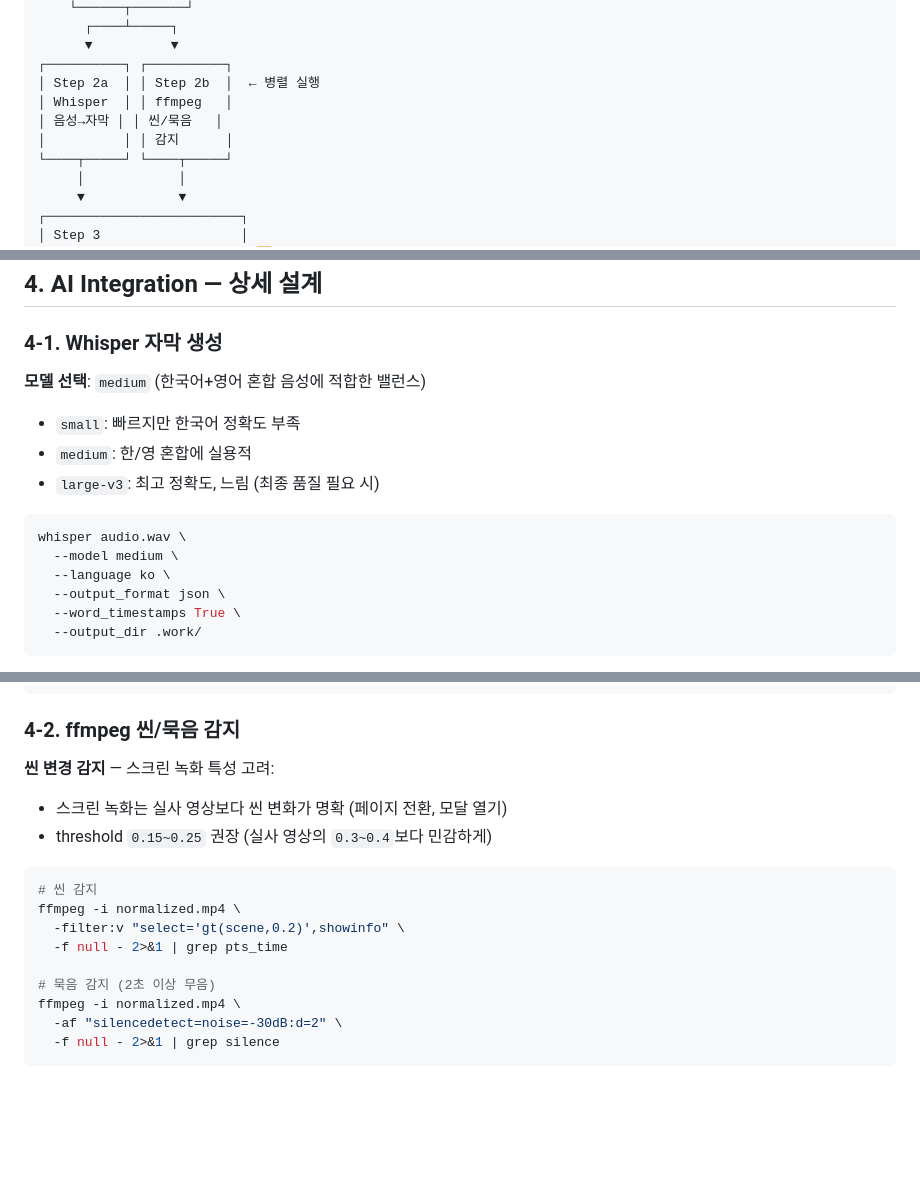
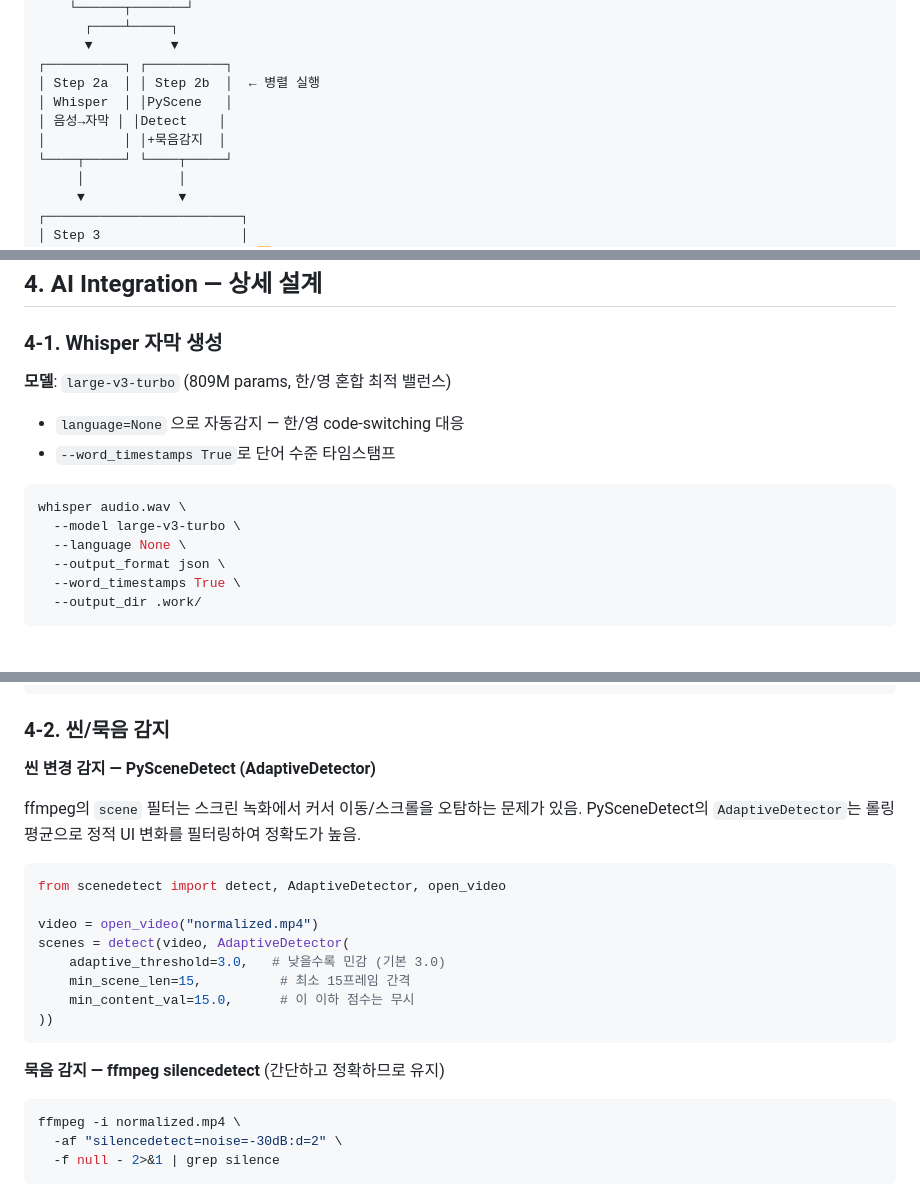
Before and after one commit to cyanluna-git/remotion-video-gen, a Markdown page: PLAN.md, 3 parts joined by grey strips. Drawn GitHub-style; blank space fills up the shorter version.

````diff
--- a/PLAN.md
+++ b/PLAN.md
@@ -58,9 +58,9 @@ INPUT                          AI ANALYSIS                    OUTPUT
       ▼          ▼
 ┌──────────┐ ┌──────────┐
 │ Step 2a  │ │ Step 2b  │  ← 병렬 실행
-│ Whisper  │ │ ffmpeg   │
-│ 음성→자막 │ │ 씬/묵음   │
-│          │ │ 감지      │
+│ Whisper  │ │PyScene   │
+│ 음성→자막 │ │Detect    │
+│          │ │+묵음감지  │
 └────┬─────┘ └────┬─────┘
      │            │
      ▼            ▼
@@ -282,15 +344,14 @@ interface AudioConfig {
 
 ### 4-1. Whisper 자막 생성
 
-**모델 선택**: `medium` (한국어+영어 혼합 음성에 적합한 밸런스)
-- `small`: 빠르지만 한국어 정확도 부족
-- `medium`: 한/영 혼합에 실용적
-- `large-v3`: 최고 정확도, 느림 (최종 품질 필요 시)
+**모델**: `large-v3-turbo` (809M params, 한/영 혼합 최적 밸런스)
+- `language=None` 으로 자동감지 — 한/영 code-switching 대응
+- `--word_timestamps True`로 단어 수준 타임스탬프
 
 ```bash
 whisper audio.wav \
-  --model medium \
-  --language ko \
+  --model large-v3-turbo \
+  --language None \
   --output_format json \
   --word_timestamps True \
   --output_dir .work/
@@ -310,19 +371,27 @@ whisper audio.wav \
 }
 ```
 
-### 4-2. ffmpeg 씬/묵음 감지
+### 4-2. 씬/묵음 감지
 
-**씬 변경 감지** — 스크린 녹화 특성 고려:
-- 스크린 녹화는 실사 영상보다 씬 변화가 명확 (페이지 전환, 모달 열기)
-- threshold `0.15~0.25` 권장 (실사 영상의 `0.3~0.4`보다 민감하게)
+**씬 변경 감지 — PySceneDetect (AdaptiveDetector)**
+
+ffmpeg의 `scene` 필터는 스크린 녹화에서 커서 이동/스크롤을 오탐하는 문제가 있음.
+PySceneDetect의 `AdaptiveDetector`는 롤링 평균으로 정적 UI 변화를 필터링하여 정확도가 높음.
+
+```python
+from scenedetect import detect, AdaptiveDetector, open_video
+
+video = open_video("normalized.mp4")
+scenes = detect(video, AdaptiveDetector(
+    adaptive_threshold=3.0,   # 낮을수록 민감 (기본 3.0)
+    min_scene_len=15,          # 최소 15프레임 간격
+    min_content_val=15.0,      # 이 이하 점수는 무시
+))
+```
+
+**묵음 감지 — ffmpeg silencedetect** (간단하고 정확하므로 유지)
 
 ```bash
-# 씬 감지
-ffmpeg -i normalized.mp4 \
-  -filter:v "select='gt(scene,0.2)',showinfo" \
-  -f null - 2>&1 | grep pts_time
-
-# 묵음 감지 (2초 이상 무음)
 ffmpeg -i normalized.mp4 \
   -af "silencedetect=noise=-30dB:d=2" \
   -f null - 2>&1 | grep silence
````
Also changed, not shown: other parts of PLAN.md (+68 -4 lines), CLAUDE.md (+11 -4 lines).
